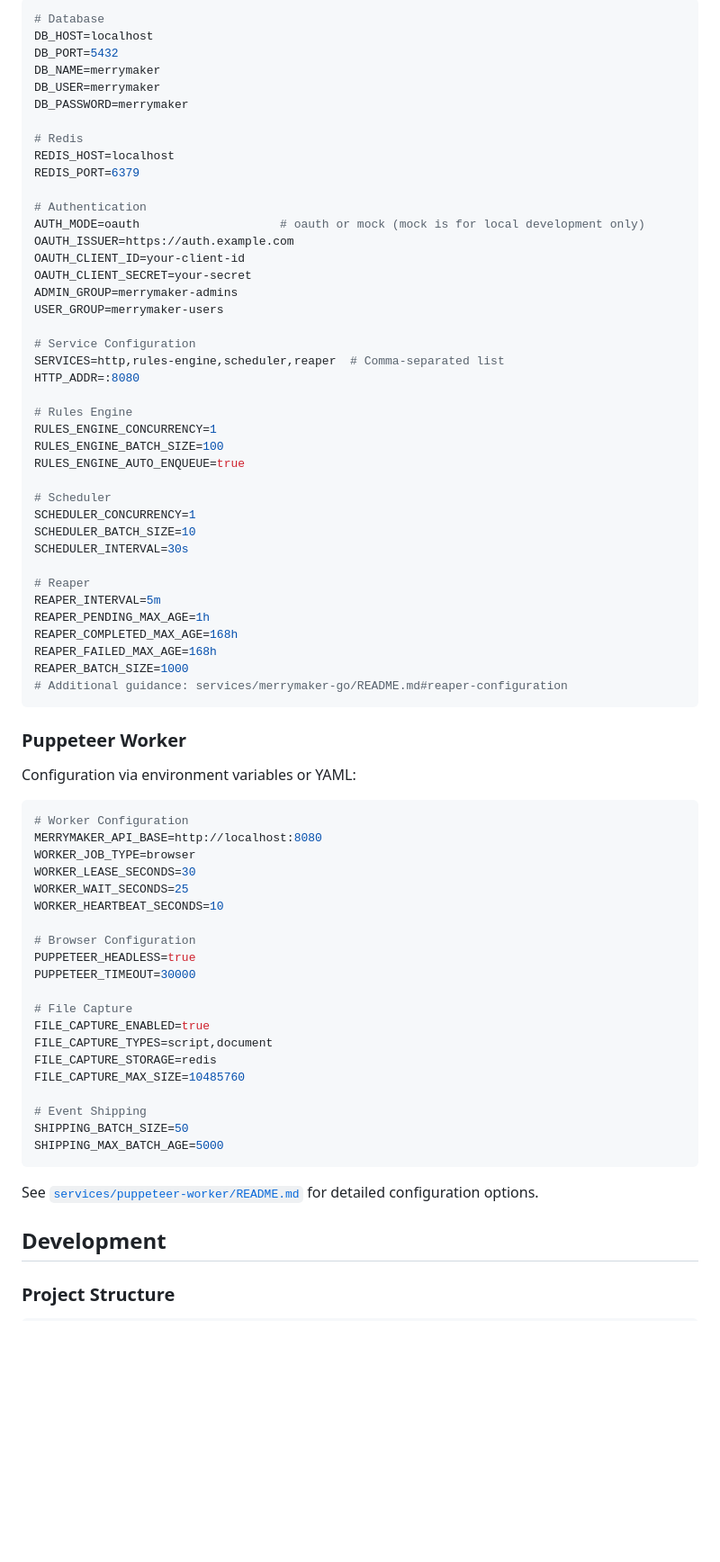
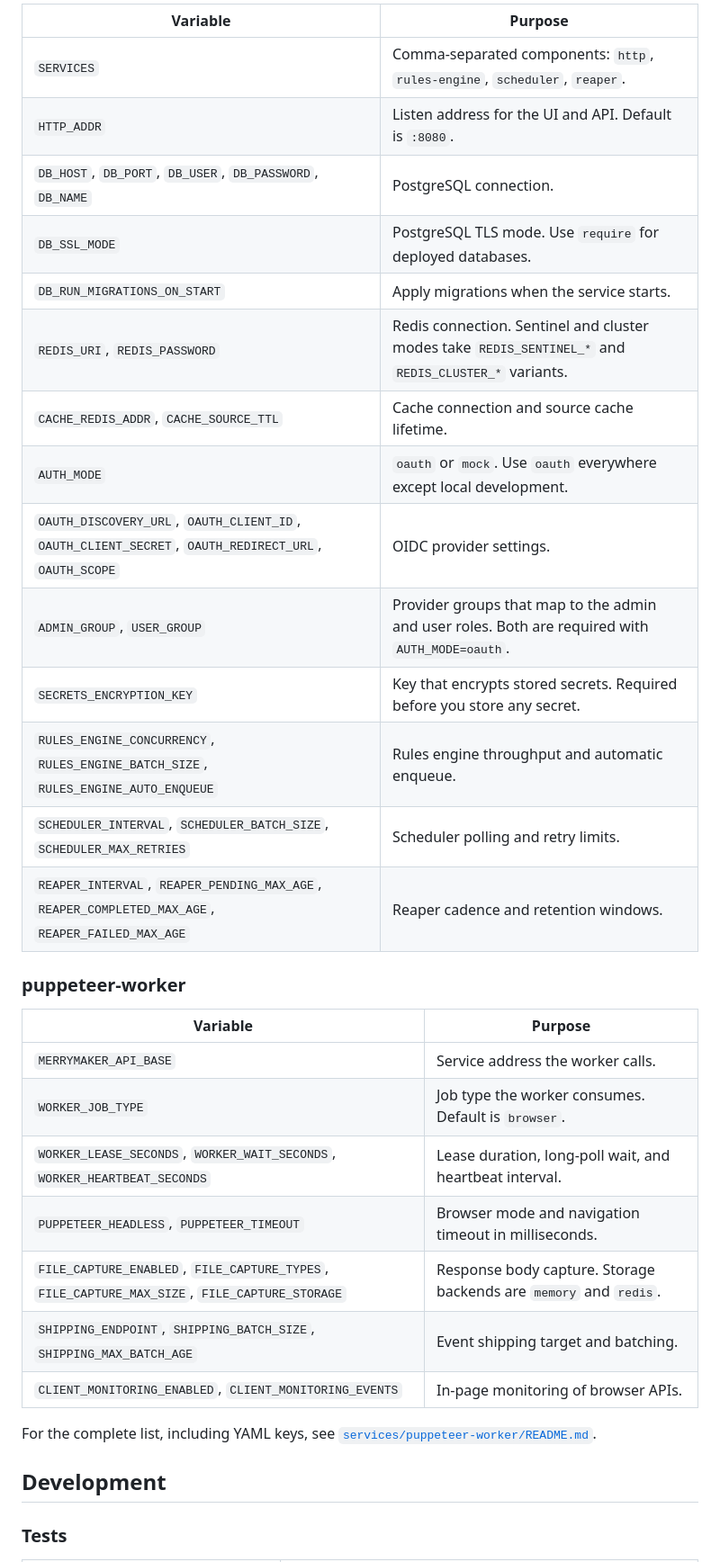
Before and after one commit to target/mmk-ui-api, a Markdown page: README.md, the part around one of its changes. Shown at 90% size. Drawn GitHub-style; blank space fills up the shorter version.

````diff
--- a/README.md
+++ b/README.md
@@ -193,77 +187,37 @@ Configuration via environment variables (`.env` file):
 
-```bash
-# Database
-DB_HOST=localhost
-DB_PORT=5432
-DB_NAME=merrymaker
-DB_USER=merrymaker
-DB_PASSWORD=merrymaker
+| Variable | Purpose |
+| --- | --- |
+| `SERVICES` | Comma-separated components: `http`, `rules-engine`, `scheduler`, `reaper`. |
+| `HTTP_ADDR` | Listen address for the UI and API. Default is `:8080`. |
+| `DB_HOST`, `DB_PORT`, `DB_USER`, `DB_PASSWORD`, `DB_NAME` | PostgreSQL connection. |
+| `DB_SSL_MODE` | PostgreSQL TLS mode. Use `require` for deployed databases. |
+| `DB_RUN_MIGRATIONS_ON_START` | Apply migrations when the service starts. |
+| `REDIS_URI`, `REDIS_PASSWORD` | Redis connection. Sentinel and cluster modes take `REDIS_SENTINEL_*` and `REDIS_CLUSTER_*` variants. |
+| `CACHE_REDIS_ADDR`, `CACHE_SOURCE_TTL` | Cache connection and source cache lifetime. |
+| `AUTH_MODE` | `oauth` or `mock`. Use `oauth` everywhere except local development. |
+| `OAUTH_DISCOVERY_URL`, `OAUTH_CLIENT_ID`, `OAUTH_CLIENT_SECRET`, `OAUTH_REDIRECT_URL`, `OAUTH_SCOPE` | OIDC provider settings. |
+| `ADMIN_GROUP`, `USER_GROUP` | Provider groups that map to the admin and user roles. Both are required with `AUTH_MODE=oauth`. |
+| `SECRETS_ENCRYPTION_KEY` | Key that encrypts stored secrets. Required before you store any secret. |
+| `RULES_ENGINE_CONCURRENCY`, `RULES_ENGINE_BATCH_SIZE`, `RULES_ENGINE_AUTO_ENQUEUE` | Rules engine throughput and automatic enqueue. |
+| `SCHEDULER_INTERVAL`, `SCHEDULER_BATCH_SIZE`, `SCHEDULER_MAX_RETRIES` | Scheduler polling and retry limits. |
+| `REAPER_INTERVAL`, `REAPER_PENDING_MAX_AGE`, `REAPER_COMPLETED_MAX_AGE`, `REAPER_FAILED_MAX_AGE` | Reaper cadence and retention windows. |
 
-# Redis
-REDIS_HOST=localhost
-REDIS_PORT=6379
+### puppeteer-worker
 
-# Authentication
-AUTH_MODE=oauth                    # oauth or mock (mock is for local development only)
-OAUTH_ISSUER=https://auth.example.com
-OAUTH_CLIENT_ID=your-client-id
-OAUTH_CLIENT_SECRET=your-secret
-ADMIN_GROUP=merrymaker-admins
-USER_GROUP=merrymaker-users
+| Variable | Purpose |
+| --- | --- |
+| `MERRYMAKER_API_BASE` | Service address the worker calls. |
+| `WORKER_JOB_TYPE` | Job type the worker consumes. Default is `browser`. |
+| `WORKER_LEASE_SECONDS`, `WORKER_WAIT_SECONDS`, `WORKER_HEARTBEAT_SECONDS` | Lease duration, long-poll wait, and heartbeat interval. |
+| `PUPPETEER_HEADLESS`, `PUPPETEER_TIMEOUT` | Browser mode and navigation timeout in milliseconds. |
+| `FILE_CAPTURE_ENABLED`, `FILE_CAPTURE_TYPES`, `FILE_CAPTURE_MAX_SIZE`, `FILE_CAPTURE_STORAGE` | Response body capture. Storage backends are `memory` and `redis`. |
+| `SHIPPING_ENDPOINT`, `SHIPPING_BATCH_SIZE`, `SHIPPING_MAX_BATCH_AGE` | Event shipping target and batching. |
+| `CLIENT_MONITORING_ENABLED`, `CLIENT_MONITORING_EVENTS` | In-page monitoring of browser APIs. |
 
-# Service Configuration
-SERVICES=http,rules-engine,scheduler,reaper  # Comma-separated list
-HTTP_ADDR=:8080
-
-# Rules Engine
-RULES_ENGINE_CONCURRENCY=1
-RULES_ENGINE_BATCH_SIZE=100
-RULES_ENGINE_AUTO_ENQUEUE=true
-
-# Scheduler
-SCHEDULER_CONCURRENCY=1
-SCHEDULER_BATCH_SIZE=10
-SCHEDULER_INTERVAL=30s
-
-# Reaper
-REAPER_INTERVAL=5m
-REAPER_PENDING_MAX_AGE=1h
-REAPER_COMPLETED_MAX_AGE=168h
-REAPER_FAILED_MAX_AGE=168h
-REAPER_BATCH_SIZE=1000
-# Additional guidance: services/merrymaker-go/README.md#reaper-configuration
-```
-
-### Puppeteer Worker
-
-Configuration via environment variables or YAML:
-
-```bash
-# Worker Configuration
-MERRYMAKER_API_BASE=http://localhost:8080
-WORKER_JOB_TYPE=browser
-WORKER_LEASE_SECONDS=30
-WORKER_WAIT_SECONDS=25
-WORKER_HEARTBEAT_SECONDS=10
-
-# Browser Configuration
-PUPPETEER_HEADLESS=true
-PUPPETEER_TIMEOUT=30000
-
-# File Capture
-FILE_CAPTURE_ENABLED=true
-FILE_CAPTURE_TYPES=script,document
-FILE_CAPTURE_STORAGE=redis
-FILE_CAPTURE_MAX_SIZE=10485760
-
-# Event Shipping
-SHIPPING_BATCH_SIZE=50
-SHIPPING_MAX_BATCH_AGE=5000
-```
-
-See [`services/puppeteer-worker/README.md`](services/puppeteer-worker/README.md) for detailed configuration options.
+For the complete list, including YAML keys, see
+[`services/puppeteer-worker/README.md`](services/puppeteer-worker/README.md).
 
 ## Development
 
-### Project Structure
+### Tests
 
````
Also changed, not shown: other parts of README.md (+277 -292 lines).
